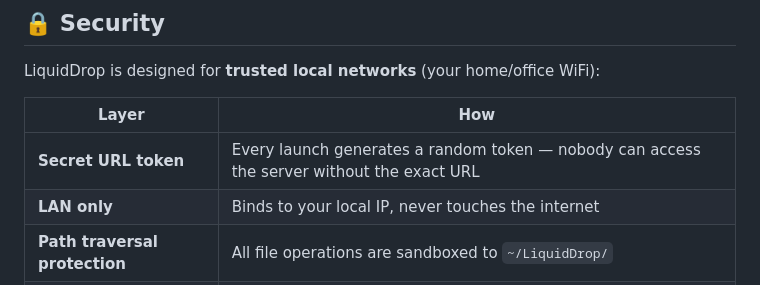
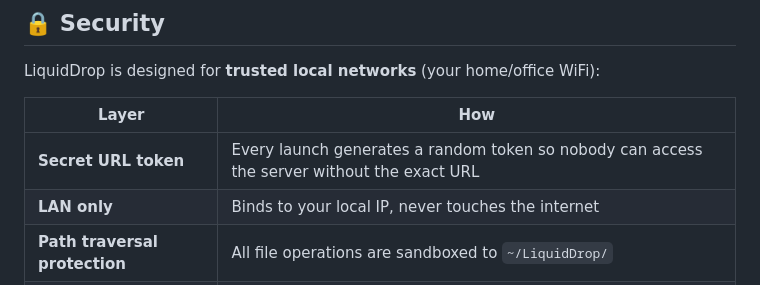
Before and after one commit to kashrtx/LiquidDrop, a Markdown page: README.md, the part around the change. GitHub-like rendering.

Commit message:
Clarify secret URL token description in README

```diff
--- a/README.md
+++ b/README.md
@@ -42,7 +42,7 @@ LiquidDrop is designed for **trusted local networks** (your home/office WiFi):
 
 | Layer | How |
 |---|---|
-| **Secret URL token** | Every launch generates a random token — nobody can access the server without the exact URL |
+| **Secret URL token** | Every launch generates a random token so nobody can access the server without the exact URL |
 | **LAN only** | Binds to your local IP, never touches the internet |
 | **Path traversal protection** | All file operations are sandboxed to `~/LiquidDrop/` |
 | **No data collection** | Zero analytics, zero telemetry, zero external calls |
```
